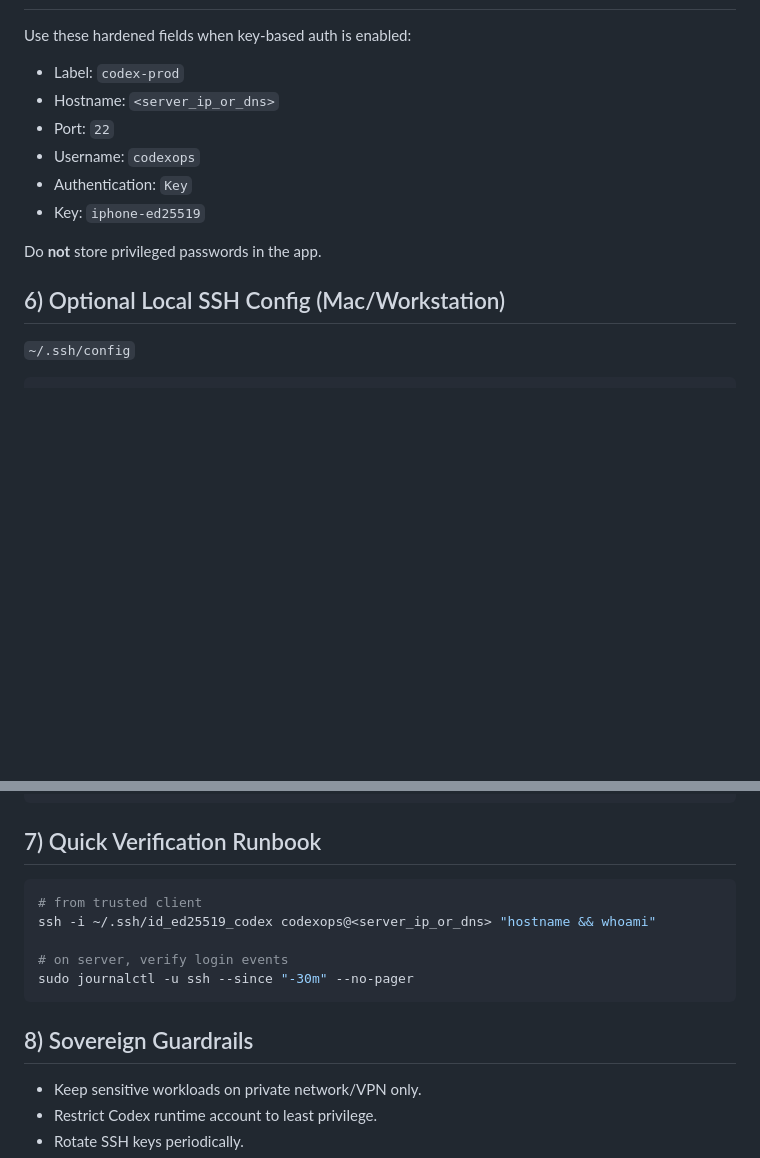
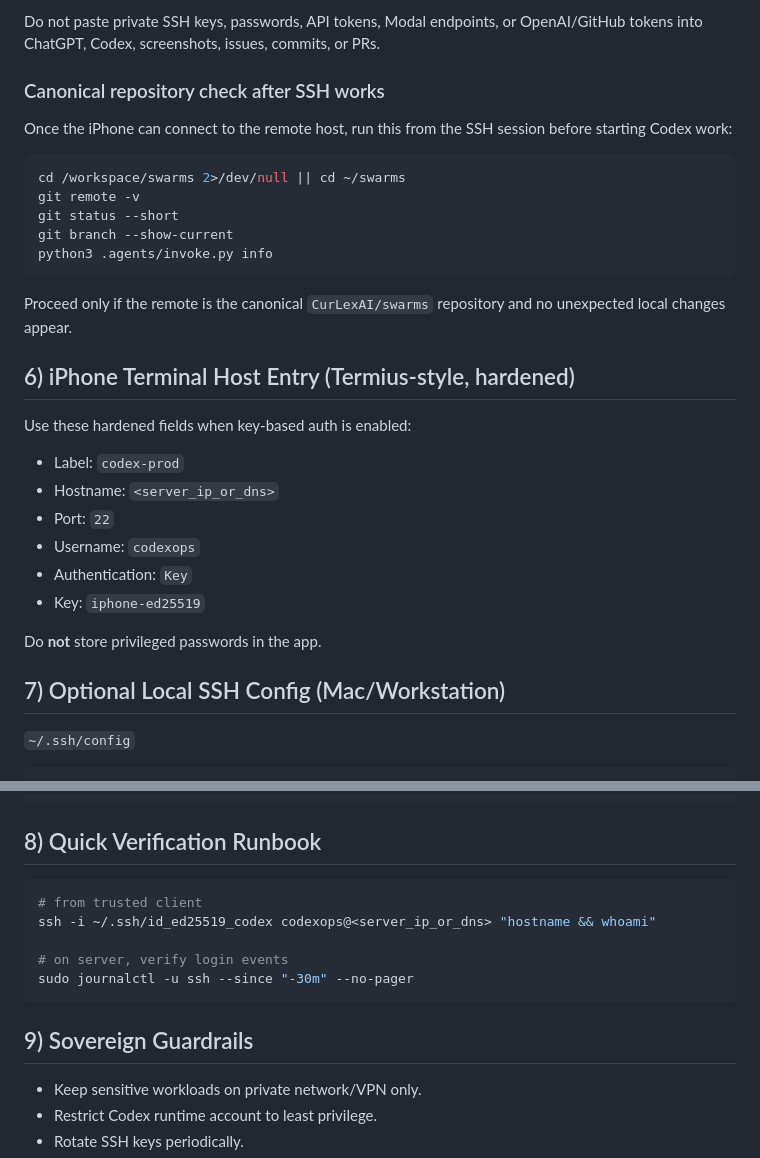
Before and after one commit to CurLexAI/swarms, a Markdown page: docs/iphone-codex-ssh-secure-template.md, 2 parts joined by grey strips. Rendered like a GitHub page; blank space fills up the shorter version.

Commit message:
docs: add Codex iPhone SSH recovery runbook

````diff
--- a/docs/iphone-codex-ssh-secure-template.md
+++ b/docs/iphone-codex-ssh-secure-template.md
@@ -77,3 +144,20 @@ Use this exact mapping in the iPhone form:
+Do not paste private SSH keys, passwords, API tokens, Modal endpoints, or OpenAI/GitHub tokens into ChatGPT, Codex, screenshots, issues, commits, or PRs.
+
+### Canonical repository check after SSH works
+
+Once the iPhone can connect to the remote host, run this from the SSH session before starting Codex work:
+
+```bash
+cd /workspace/swarms 2>/dev/null || cd ~/swarms
+git remote -v
+git status --short
+git branch --show-current
+python3 .agents/invoke.py info
+```
+
+Proceed only if the remote is the canonical `CurLexAI/swarms` repository and no unexpected local changes appear.
+
+## 6) iPhone Terminal Host Entry (Termius-style, hardened)
 
 Use these hardened fields when key-based auth is enabled:
 
@@ -86,7 +170,7 @@ Use these hardened fields when key-based auth is enabled:
 
 Do **not** store privileged passwords in the app.
 
-## 6) Optional Local SSH Config (Mac/Workstation)
+## 7) Optional Local SSH Config (Mac/Workstation)
 
 `~/.ssh/config`
 
@@ -105,7 +189,7 @@ Host codex-prod
   UserKnownHostsFile ~/.ssh/known_hosts
 ```
 
-## 7) Quick Verification Runbook
+## 8) Quick Verification Runbook
 
 ```bash
 # from trusted client
@@ -115,7 +199,7 @@ ssh -i ~/.ssh/id_ed25519_codex codexops@<server_ip_or_dns> "hostname && whoami"
 sudo journalctl -u ssh --since "-30m" --no-pager
 ```
 
-## 8) Sovereign Guardrails
+## 9) Sovereign Guardrails
 
 - Keep sensitive workloads on private network/VPN only.
 - Restrict Codex runtime account to least privilege.
````
Also changed, not shown: other parts of docs/iphone-codex-ssh-secure-template.md (+68 -1 lines).
